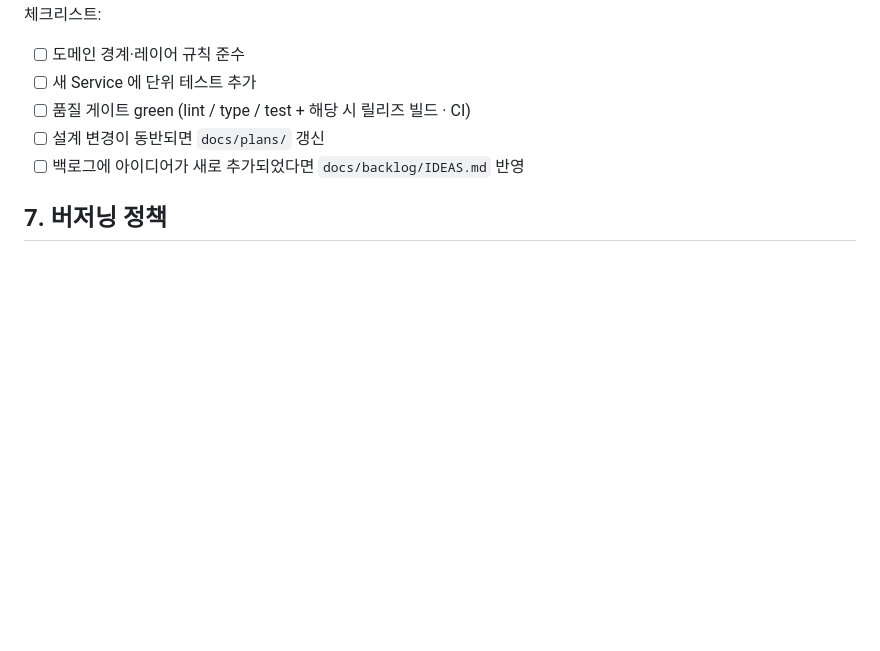
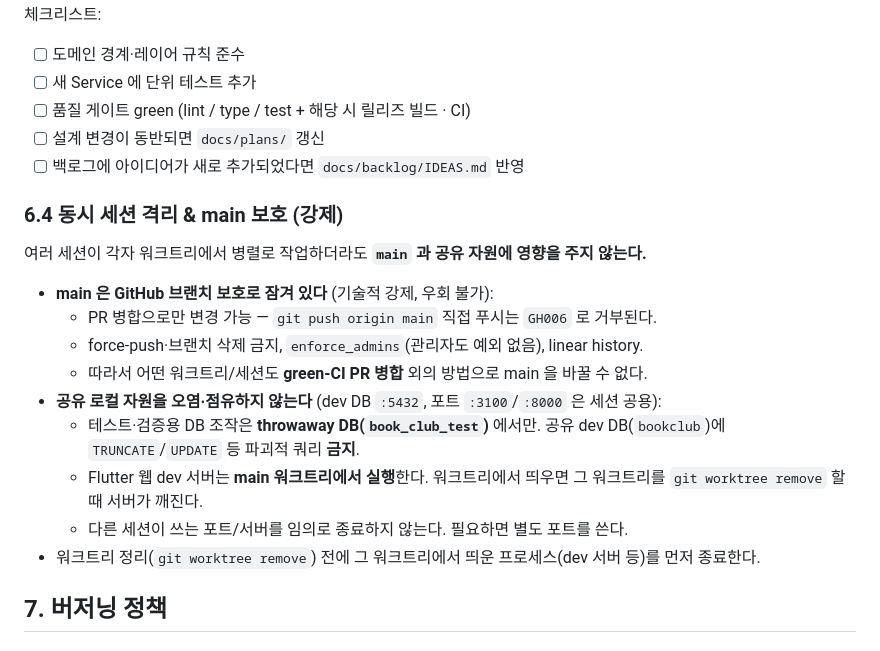
Before and after one commit to KEEMSY/book_club, a Markdown page: CLAUDE.md, the part around one of its changes. Drawn GitHub-style; blank space fills up the shorter version.

Commit message:
docs: BC-58 main 보호 + 동시 세션 격리 규칙 명문화 (#34)
Codify the concurrency guarantee now enforced on GitHub: main is branch-
protected (PR-merge only — direct push rejected with GH006, no force-push/
deletion, enforce_admins), so no worktree/session can change main except via a
green-CI PR.

Add CLAUDE.md §6.4 and a workflow-skill section covering both the main
protection and shared-local-resource isolation (throwaway test DB, run the web
server from main not a worktree, don't kill another session's port; stop
worktree processes before `git worktree remove`). Bump CLAUDE.md to 1.4.0.

Co-authored-by: Claude Opus 4.8 (1M context) <noreply@anthropic.com>

```diff
--- a/CLAUDE.md
+++ b/CLAUDE.md
@@ -144,6 +144,20 @@ Router  →  Service  →  Repository / External Adapter
 - [ ] 설계 변경이 동반되면 `docs/plans/` 갱신
 - [ ] 백로그에 아이디어가 새로 추가되었다면 `docs/backlog/IDEAS.md` 반영
 
+### 6.4 동시 세션 격리 & main 보호 (강제)
+
+여러 세션이 각자 워크트리에서 병렬로 작업하더라도 **`main` 과 공유 자원에 영향을 주지 않는다.**
+
+- **main 은 GitHub 브랜치 보호로 잠겨 있다** (기술적 강제, 우회 불가):
+  - PR 병합으로만 변경 가능 — `git push origin main` 직접 푸시는 `GH006` 로 거부된다.
+  - force-push·브랜치 삭제 금지, `enforce_admins`(관리자도 예외 없음), linear history.
+  - 따라서 어떤 워크트리/세션도 **green-CI PR 병합** 외의 방법으로 main 을 바꿀 수 없다.
+- **공유 로컬 자원을 오염·점유하지 않는다** (dev DB `:5432`, 포트 `:3100`/`:8000` 은 세션 공용):
+  - 테스트·검증용 DB 조작은 **throwaway DB(`book_club_test`)** 에서만. 공유 dev DB(`bookclub`)에 `TRUNCATE`/`UPDATE` 등 파괴적 쿼리 **금지**.
+  - Flutter 웹 dev 서버는 **main 워크트리에서 실행**한다. 워크트리에서 띄우면 그 워크트리를 `git worktree remove` 할 때 서버가 깨진다.
+  - 다른 세션이 쓰는 포트/서버를 임의로 종료하지 않는다. 필요하면 별도 포트를 쓴다.
+- 워크트리 정리(`git worktree remove`) 전에 그 워크트리에서 띄운 프로세스(dev 서버 등)를 먼저 종료한다.
+
 ## 7. 버저닝 정책
 
 ### 7.1 애플리케이션 버전
```
Also changed, not shown: other parts of CLAUDE.md (+2 -2 lines), 1 other file.
